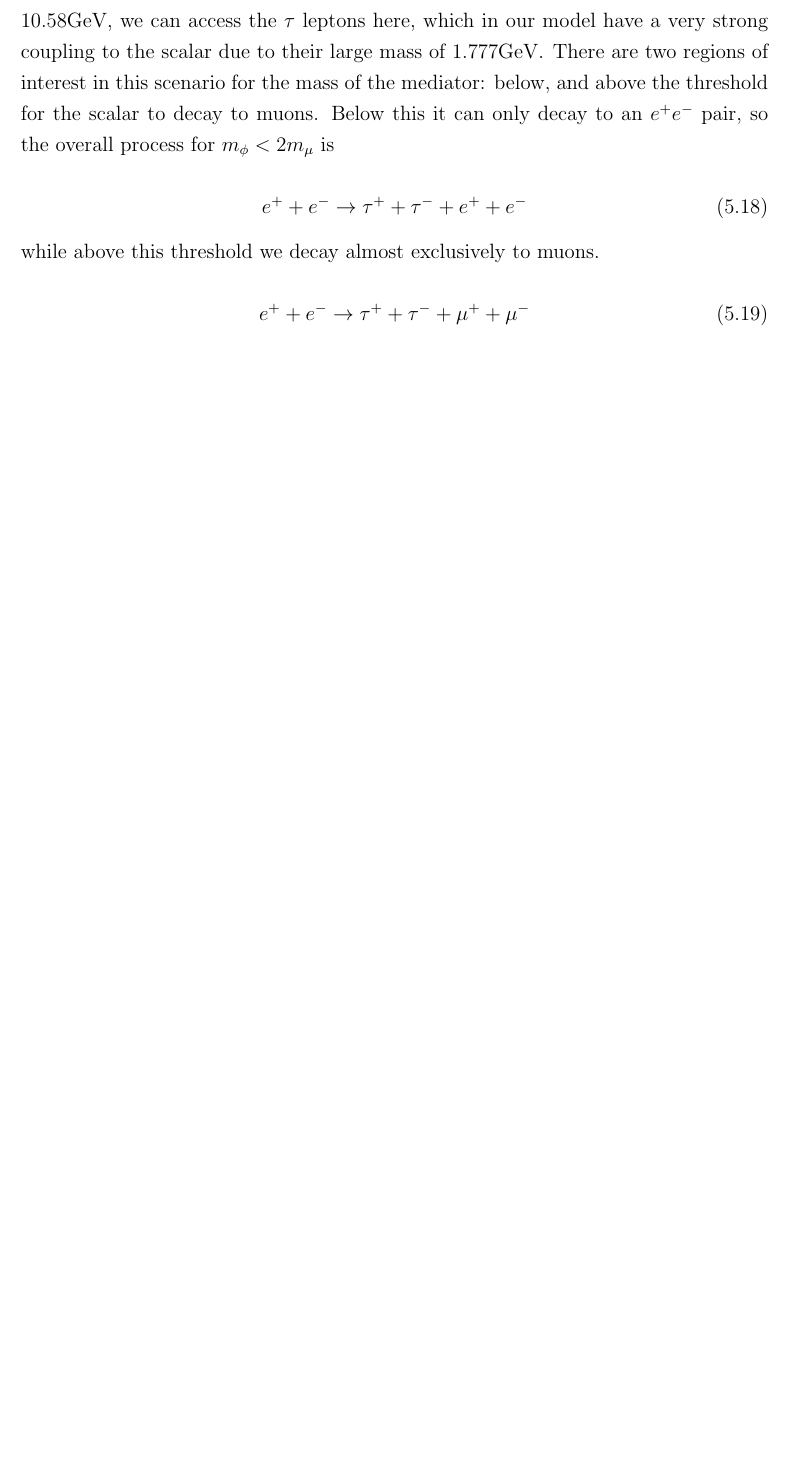
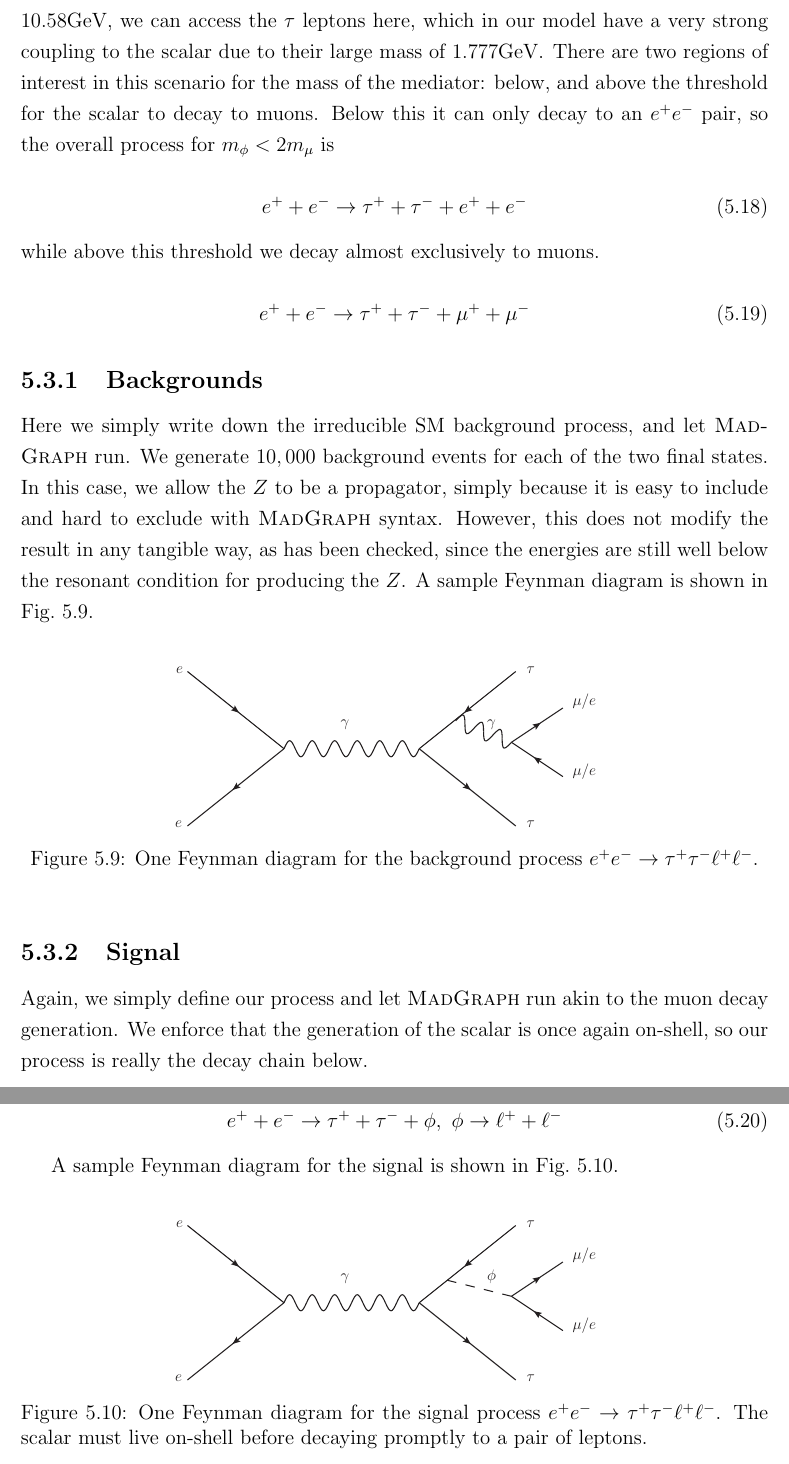
Before and after one commit to drglove/masters-thesis, a LaTeX thesis (thesis.tex, which reads chapters/5/sec_ee.tex): part of page 47 of 56 before the commit and two parts of pages 47 and 48 of 57 after it, the two joined at a grey line, cut so that both start at the same text, the shorter picture padded with empty space. Compiled offline with pdfLaTeX.

Commit message:
e^+ e^- discussion

```diff
--- a/chapters/5/sec_ee.tex
+++ b/chapters/5/sec_ee.tex
@@ -16,3 +16,34 @@ Below this it can only decay to an $e^+ e^-$ pair, so the overall process for $m
 \begin{equation}
     e^+ + e^- \rightarrow \tau^+ + \tau^- + \mu^+ + \mu^-
 \end{equation}
+
+\subsection{Backgrounds}
+Here we simply write down the irreducible SM background process, and let \madgraph run.
+We generate $10,000$ background events for each of the two final states.
+In this case, we allow the $Z$ to be a propagator, simply because it is easy to include and hard to exclude with \madgraph syntax.
+However, this does not modify the result in any tangible way, as has been checked, since the energies are still well below the resonant condition for producing the $Z$.
+A sample Feynman diagram is shown in Fig.\ \ref{fig:ee_tautaull_SM}.
+
+\begin{figure}[h]
+    \centering
+    \includegraphics[width=0.6\textwidth]{Figures/feynman_diagrams/ee_tautaull_SM}
+    \caption{One Feynman diagram for the background process $e^+ e^- \rightarrow \tau^+ \tau^- \ell^+ \ell^-$.}
+    \label{fig:ee_tautaull_SM}
+\end{figure}
+
+\subsection{Signal}
+Again, we simply define our process and let \madgraph run akin to the muon decay generation.
+We enforce that the generation of the scalar is once again on-shell, so our process is really the decay chain below.
+
+\begin{equation}
+    e^+ + e^- \rightarrow \tau^+ + \tau^- + \phi,~\phi \rightarrow \ell^+ + \ell^-
+\end{equation}
+
+A sample Feynman diagram for the signal is shown in Fig.\ \ref{fig:ee_tautaull_scalar}.
+
+\begin{figure}[h]
+    \centering
+    \includegraphics[width=0.6\textwidth]{Figures/feynman_diagrams/ee_tautaull_scalar}
+    \caption{One Feynman diagram for the signal process $e^+ e^- \rightarrow \tau^+ \tau^- \ell^+ \ell^-$. The scalar must live on-shell before decaying promptly to a pair of leptons.}
+    \label{fig:ee_tautaull_scalar}
+\end{figure}
```
